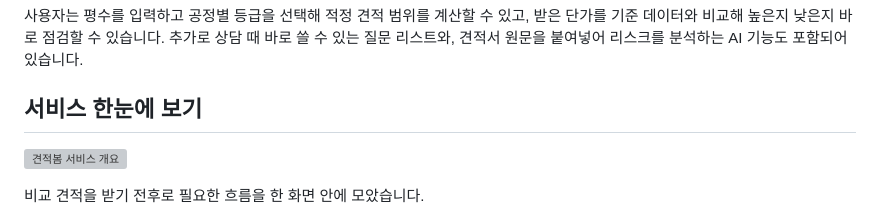
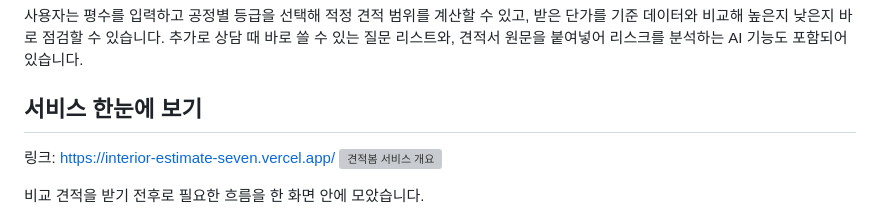
Before and after one commit to neoroman/interior-estimate, a Markdown page: README.md, the part around the change. Drawn GitHub-style; grey boxes are pictures that could not be loaded.

Commit message:
add link

```diff
--- a/README.md
+++ b/README.md
@@ -5,7 +5,7 @@
 사용자는 평수를 입력하고 공정별 등급을 선택해 적정 견적 범위를 계산할 수 있고, 받은 단가를 기준 데이터와 비교해 높은지 낮은지 바로 점검할 수 있습니다. 추가로 상담 때 바로 쓸 수 있는 질문 리스트와, 견적서 원문을 붙여넣어 리스크를 분석하는 AI 기능도 포함되어 있습니다.
 
 ## 서비스 한눈에 보기
-
+링크: https://interior-estimate-seven.vercel.app/
 ![견적봄 서비스 개요](./assets/readme/service-overview.svg)
 
 비교 견적을 받기 전후로 필요한 흐름을 한 화면 안에 모았습니다.
```
